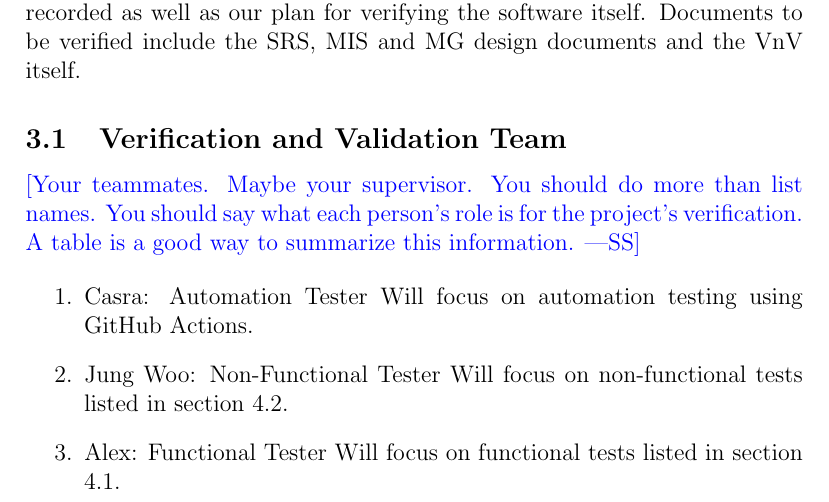
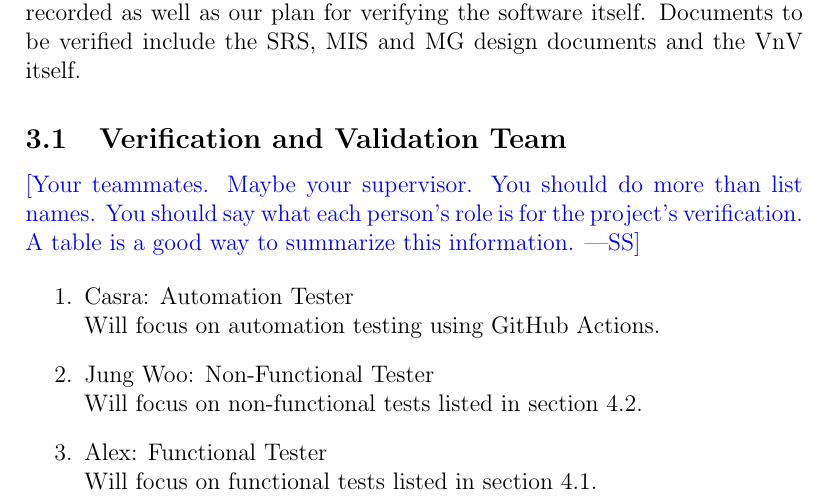
Before and after one commit to Nicholas-Fabugais-Inaba/Sandlot, a LaTeX document (docs/VnVPlan/VnVPlan.tex): part of page 8 of 37 before the commit and part of page 8 of 38 after it, cut so that both start at the same text. Compiled offline with pdfLaTeX.

Commit message:
Formatting fix for section 3.1.

```diff
--- a/docs/VnVPlan/VnVPlan.tex
+++ b/docs/VnVPlan/VnVPlan.tex
@@ -199,11 +199,11 @@ be verified include the SRS, MIS and MG design documents and the VnV itself.
   for the project's verification.  A table is a good way to summarize this information.}
 
 \begin{enumerate}
-  \item Casra: Automation Tester
+  \item Casra: Automation Tester\\
   Will focus on automation testing using GitHub Actions.
-  \item Jung Woo: Non-Functional Tester
+  \item Jung Woo: Non-Functional Tester\\
   Will focus on non-functional tests listed in section 4.2.
-  \item Alex: Functional Tester
+  \item Alex: Functional Tester\\
   Will focus on functional tests listed in section 4.1.
-  \item Nicholas: Survey Tester
+  \item Nicholas: Survey Tester\\
   Will be in charge of performing surveys needed for any non-functional tests.
```
Also changed, not shown: docs/VnVPlan/VnVPlan.tex (2 more changed lines).
